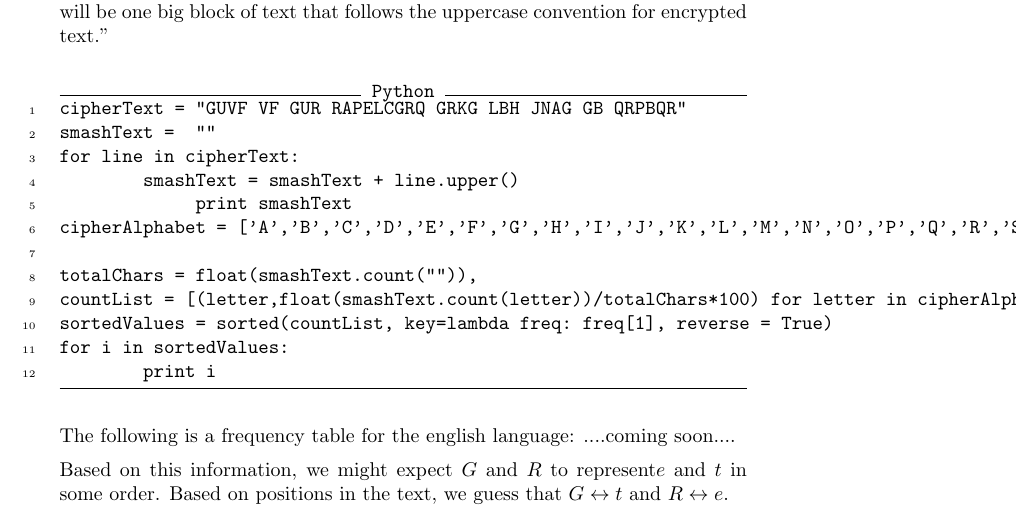
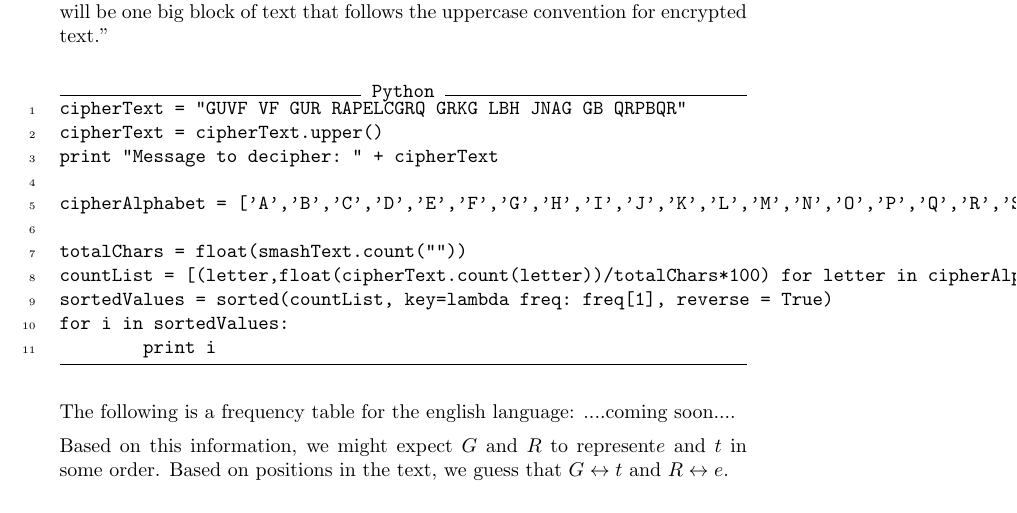
Before and after one commit to crgibbons/Crypto-Course-Notes, a LaTeX document (FrequencyAnalysis/FrequencyAnalysis.tex): part of the page, cut so that both start at the same text. Compiled offline with pdfLaTeX.

Commit message:
trying solution environment

```diff
--- a/FrequencyAnalysis/FrequencyAnalysis.tex
+++ b/FrequencyAnalysis/FrequencyAnalysis.tex
@@ -9,14 +9,13 @@ Enter the text you want to decode in the first line of the next cell.  The outpu
 
 \begin{python}
 cipherText = "GUVF VF GUR RAPELCGRQ GRKG LBH JNAG GB QRPBQR"
-smashText =  ""
-for line in cipherText:
-	smashText = smashText + line.upper()
-     	print smashText
+cipherText = cipherText.upper()
+print "Message to decipher: " + cipherText
+
 cipherAlphabet = ['A','B','C','D','E','F','G','H','I','J','K','L','M','N','O','P','Q','R','S','T','U','V','W','X','Y','Z']
 
-totalChars = float(smashText.count("")),
-countList = [(letter,float(smashText.count(letter))/totalChars*100) for letter in cipherAlphabet]
+totalChars = float(smashText.count(""))
+countList = [(letter,float(cipherText.count(letter))/totalChars*100) for letter in cipherAlphabet]
 sortedValues = sorted(countList, key=lambda freq: freq[1], reverse = True)
 for i in sortedValues:
 	print i
```
Also changed, not shown: FrequencyAnalysis/FrequencyAnalysis.pdf, 3 other files.
